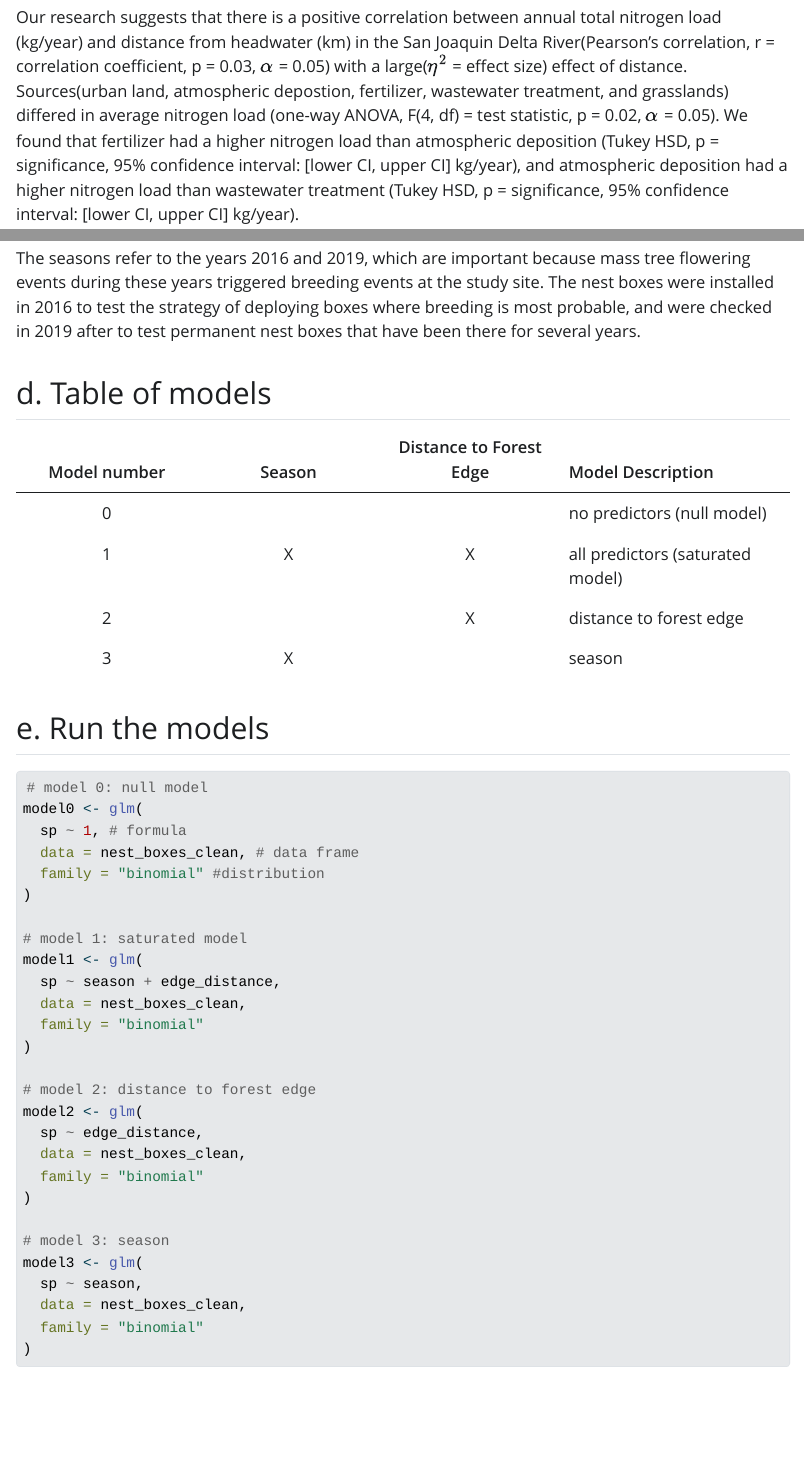
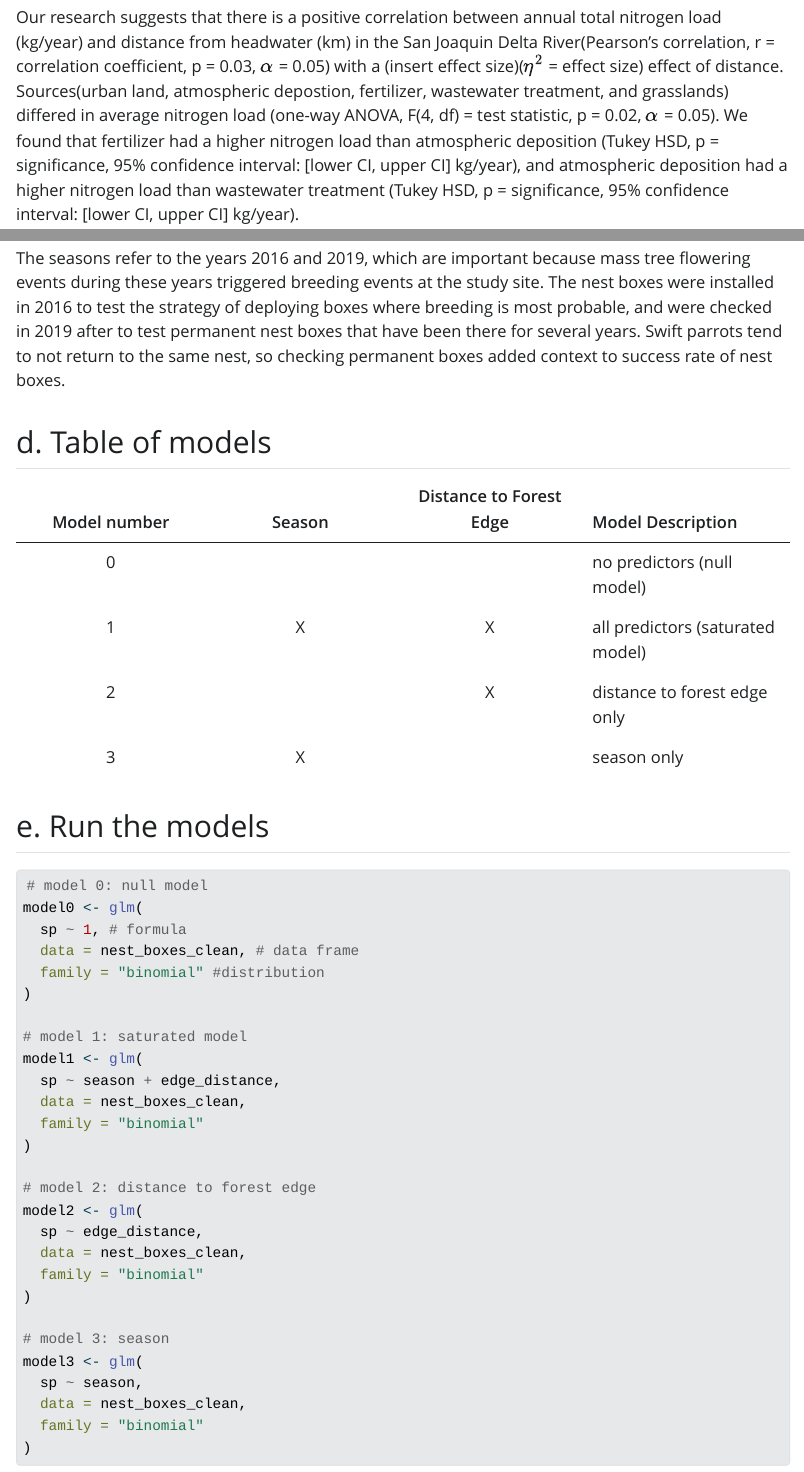
Before and after one commit to MarikoBron/ENVS-193DS_spring-2025_final, a Quarto document (code/193DS_file.qmd): the page in a window 1100 px wide, from 1170 px down, and a second part further down, joined at a grey line. The pictures show the output file code/193DS_file.html that the author committed with the source, opened offline; Quarto's library style sheets are replaced by a plain one without menus.

Commit message:
finalize based on rubric

```diff
--- a/code/193DS_file.qmd
+++ b/code/193DS_file.qmd
@@ -49,7 +49,7 @@ In part 2, along with the ANOVA, he should include the effect size and the Turke
 
 ## c. Suggestions for rewriting
 
-Our research suggests that there is a positive correlation between annual total nitrogen load (kg/year) and distance from headwater (km) in the San Joaquin Delta River(Pearson's correlation, r = correlation coefficient, p = 0.03, $\alpha$ = 0.05) with a large($\eta^2$ = effect size) effect of distance. Sources(urban land, atmospheric depostion, fertilizer, wastewater treatment, and grasslands) differed in average nitrogen load (one-way ANOVA, F(4, df) = test statistic, p = 0.02, $\alpha$ = 0.05). We found that fertilizer had a higher nitrogen load than atmospheric deposition (Tukey HSD, p = significance, 95% confidence interval: \[lower CI, upper CI\] kg/year), and atmospheric deposition had a higher nitrogen load than wastewater treatment (Tukey HSD, p = significance, 95% confidence interval: \[lower CI, upper CI\] kg/year).
+Our research suggests that there is a positive correlation between annual total nitrogen load (kg/year) and distance from headwater (km) in the San Joaquin Delta River(Pearson's correlation, r = correlation coefficient, p = 0.03, $\alpha$ = 0.05) with a (insert effect size)($\eta^2$ = effect size) effect of distance. Sources(urban land, atmospheric depostion, fertilizer, wastewater treatment, and grasslands) differed in average nitrogen load (one-way ANOVA, F(4, df) = test statistic, p = 0.02, $\alpha$ = 0.05). We found that fertilizer had a higher nitrogen load than atmospheric deposition (Tukey HSD, p = significance, 95% confidence interval: \[lower CI, upper CI\] kg/year), and atmospheric deposition had a higher nitrogen load than wastewater treatment (Tukey HSD, p = significance, 95% confidence interval: \[lower CI, upper CI\] kg/year).
 
 # Problem 2: **Data visualization**
 
@@ -123,16 +123,16 @@ The main difference is that the nest boxes are intended to provide habitat for s
 
 ## c. Difference in "seasons"
 
-The seasons refer to the years 2016 and 2019, which are important because mass tree flowering events during these years triggered breeding events at the study site. The nest boxes were installed in 2016 to test the strategy of deploying boxes where breeding is most probable, and were checked in 2019 after to test permanent nest boxes that have been there for several years.
+The seasons refer to the years 2016 and 2019, which are important because mass tree flowering events during these years triggered breeding events at the study site. The nest boxes were installed in 2016 to test the strategy of deploying boxes where breeding is most probable, and were checked in 2019 after to test permanent nest boxes that have been there for several years. Swift parrots tend to not return to the same nest, so checking permanent boxes added context to success rate of nest boxes.
 
 ## d. Table of models
 
 | Model number | Season | Distance to Forest Edge | Model Description |
-|:---------------:|:---------------:|:---------------:|:--------------------|
+|:----------------:|:----------------:|:----------------:|:------------------|
 | 0 |  |  | no predictors (null model) |
 | 1 | X | X | all predictors (saturated model) |
-| 2 |  | X | distance to forest edge |
-| 3 | X |  | season |
+| 2 |  | X | distance to forest edge only |
+| 3 | X |  | season only |
 
 ## e. Run the models
 
```
Also changed, not shown: code/193DS_file.html, code/193DS_file_files/figure-html/visualize-1.png.
